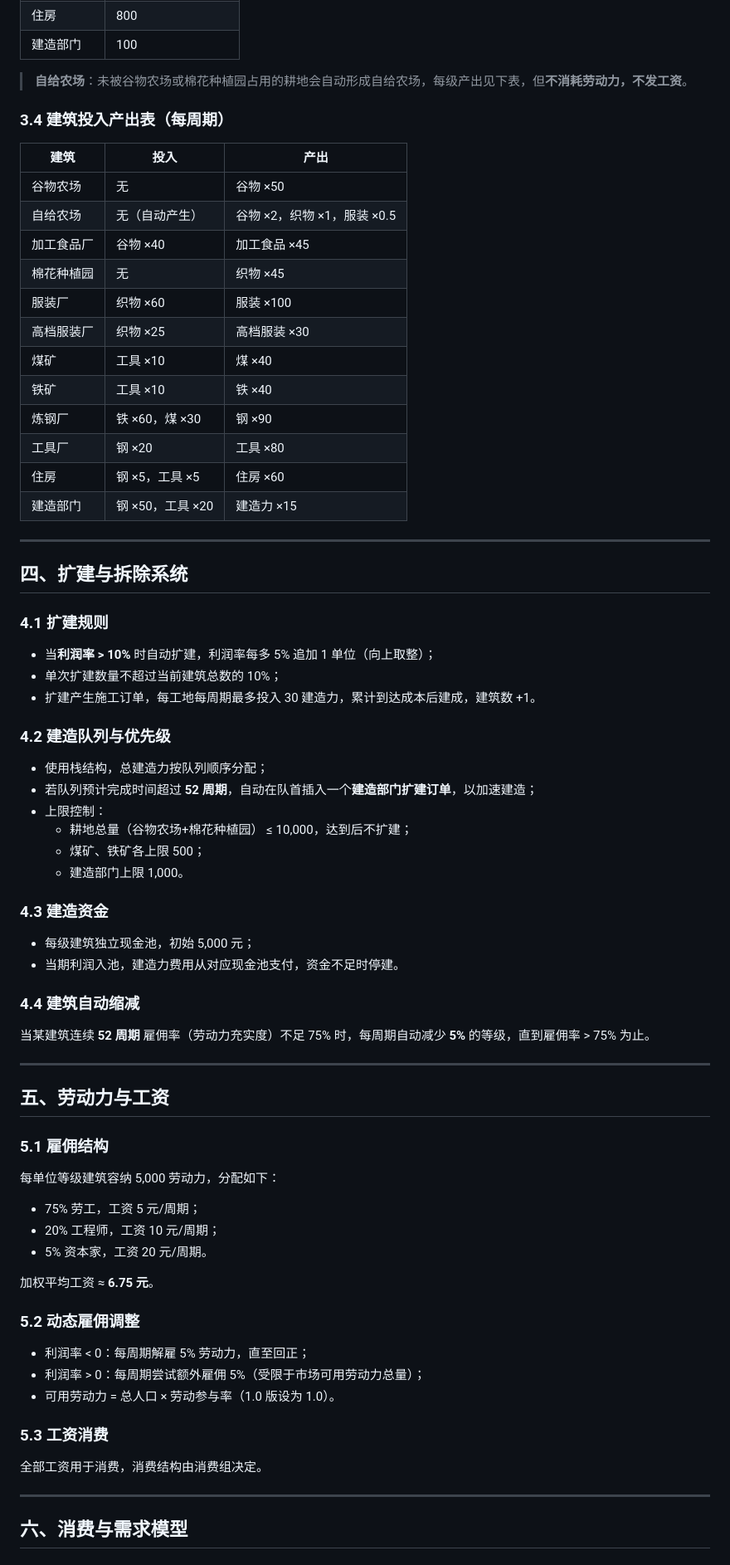
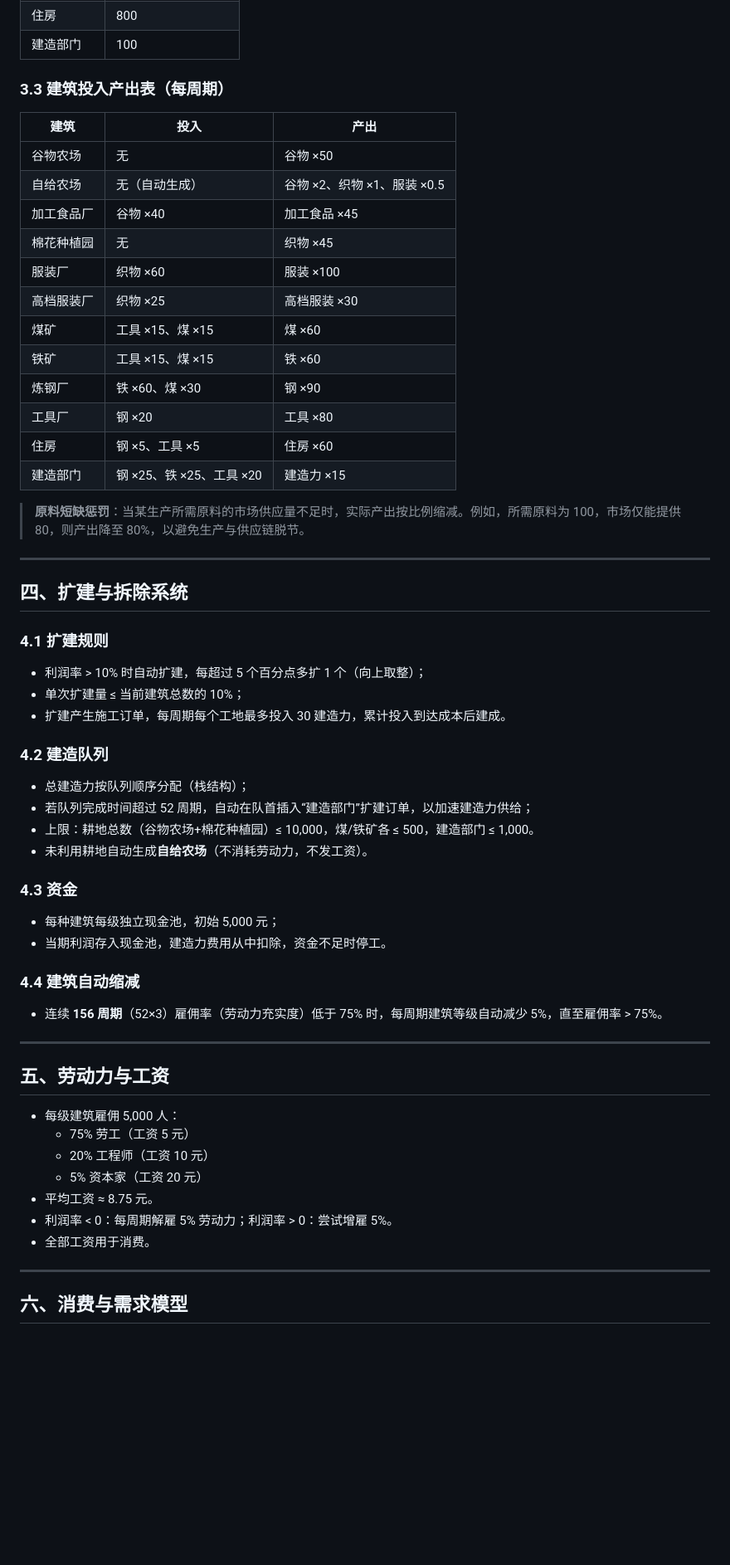
Before and after one commit to Telon-Y/YehenalaMarket, a Markdown page: docs/1.0 生产与市场模拟.md, the part around one of its changes. Shown at 83% size. Drawn GitHub-style; blank space fills up the shorter version.

```diff
--- a/docs/1.0 生产与市场模拟.md
+++ b/docs/1.0 生产与市场模拟.md
@@ -111,24 +108,24 @@ $$m \frac{d^2 P}{dt^2} + \rho \frac{dP}{dt} + b (P - P_{ref}) = D - S_{fixed}$$
 | 住房 | 800 |
 | 建造部门 | 100 |
 
-> **自给农场**：未被谷物农场或棉花种植园占用的耕地会自动形成自给农场，每级产出见下表，但**不消耗劳动力，不发工资**。
-
-### 3.4 建筑投入产出表（每周期）
+### 3.3 建筑投入产出表（每周期）
 
 | 建筑 | 投入 | 产出 |
 |------|------|------|
 | 谷物农场 | 无 | 谷物 ×50 |
-| 自给农场 | 无（自动产生） | 谷物 ×2，织物 ×1，服装 ×0.5 |
+| 自给农场 | 无（自动生成） | 谷物 ×2、织物 ×1、服装 ×0.5 |
 | 加工食品厂 | 谷物 ×40 | 加工食品 ×45 |
 | 棉花种植园 | 无 | 织物 ×45 |
 | 服装厂 | 织物 ×60 | 服装 ×100 |
 | 高档服装厂 | 织物 ×25 | 高档服装 ×30 |
-| 煤矿 | 工具 ×10 | 煤 ×40 |
-| 铁矿 | 工具 ×10 | 铁 ×40 |
-| 炼钢厂 | 铁 ×60，煤 ×30 | 钢 ×90 |
+| 煤矿 | 工具 ×15、煤 ×15 | 煤 ×60 |
+| 铁矿 | 工具 ×15、煤 ×15 | 铁 ×60 |
+| 炼钢厂 | 铁 ×60、煤 ×30 | 钢 ×90 |
 | 工具厂 | 钢 ×20 | 工具 ×80 |
-| 住房 | 钢 ×5，工具 ×5 | 住房 ×60 |
-| 建造部门 | 钢 ×50，工具 ×20 | 建造力 ×15 |
+| 住房 | 钢 ×5、工具 ×5 | 住房 ×60 |
+| 建造部门 | 钢 ×25、铁 ×25、工具 ×20 | 建造力 ×15 |
+
+> **原料短缺惩罚**：当某生产所需原料的市场供应量不足时，实际产出按比例缩减。例如，所需原料为 100，市场仅能提供 80，则产出降至 80%，以避免生产与供应链脱节。
 
 ---
 
@@ -136,50 +133,37 @@ $$m \frac{d^2 P}{dt^2} + \rho \frac{dP}{dt} + b (P - P_{ref}) = D - S_{fixed}$$
 
 ### 4.1 扩建规则
 
-- 当**利润率 > 10%** 时自动扩建，利润率每多 5% 追加 1 单位（向上取整）；
-- 单次扩建数量不超过当前建筑总数的 10%；
-- 扩建产生施工订单，每工地每周期最多投入 30 建造力，累计到达成本后建成，建筑数 +1。
+- 利润率 > 10% 时自动扩建，每超过 5 个百分点多扩 1 个（向上取整）；
+- 单次扩建量 ≤ 当前建筑总数的 10%；
+- 扩建产生施工订单，每周期每个工地最多投入 30 建造力，累计投入到达成本后建成。
 
-### 4.2 建造队列与优先级
+### 4.2 建造队列
 
-- 使用栈结构，总建造力按队列顺序分配；
-- 若队列预计完成时间超过 **52 周期**，自动在队首插入一个**建造部门扩建订单**，以加速建造；
-- 上限控制：
-  - 耕地总量（谷物农场+棉花种植园） ≤ 10,000，达到后不扩建；
-  - 煤矿、铁矿各上限 500；
-  - 建造部门上限 1,000。
+- 总建造力按队列顺序分配（栈结构）；
+- 若队列完成时间超过 52 周期，自动在队首插入“建造部门”扩建订单，以加速建造力供给；
+- 上限：耕地总数（谷物农场+棉花种植园）≤ 10,000，煤/铁矿各 ≤ 500，建造部门 ≤ 1,000。
+- 未利用耕地自动生成**自给农场**（不消耗劳动力，不发工资）。
 
-### 4.3 建造资金
+### 4.3 资金
 
-- 每级建筑独立现金池，初始 5,000 元；
-- 当期利润入池，建造力费用从对应现金池支付，资金不足时停建。
+- 每种建筑每级独立现金池，初始 5,000 元；
+- 当期利润存入现金池，建造力费用从中扣除，资金不足时停工。
 
 ### 4.4 建筑自动缩减
 
-当某建筑连续 **52 周期** 雇佣率（劳动力充实度）不足 75% 时，每周期自动减少 **5%** 的等级，直到雇佣率 > 75% 为止。
+- 连续 **156 周期**（52×3）雇佣率（劳动力充实度）低于 75% 时，每周期建筑等级自动减少 5%，直至雇佣率 > 75%。
 
 ---
 
 ## 五、劳动力与工资
 
-### 5.1 雇佣结构
-
-每单位等级建筑容纳 5,000 劳动力，分配如下：
-- 75% 劳工，工资 5 元/周期；
-- 20% 工程师，工资 10 元/周期；
-- 5% 资本家，工资 20 元/周期。
-
-加权平均工资 ≈ **6.75 元**。
-
-### 5.2 动态雇佣调整
-
-- 利润率 < 0：每周期解雇 5% 劳动力，直至回正；
-- 利润率 > 0：每周期尝试额外雇佣 5%（受限于市场可用劳动力总量）；
-- 可用劳动力 = 总人口 × 劳动参与率（1.0 版设为 1.0）。
-
-### 5.3 工资消费
-
-全部工资用于消费，消费结构由消费组决定。
+- 每级建筑雇佣 5,000 人：
+  - 75% 劳工（工资 5 元）
+  - 20% 工程师（工资 10 元）
+  - 5% 资本家（工资 20 元）
+- 平均工资 ≈ 8.75 元。
+- 利润率 < 0：每周期解雇 5% 劳动力；利润率 > 0：尝试增雇 5%。
+- 全部工资用于消费。
 
 ---
 
```
Also changed, not shown: other parts of docs/1.0 生产与市场模拟.md (+99 -95 lines).
